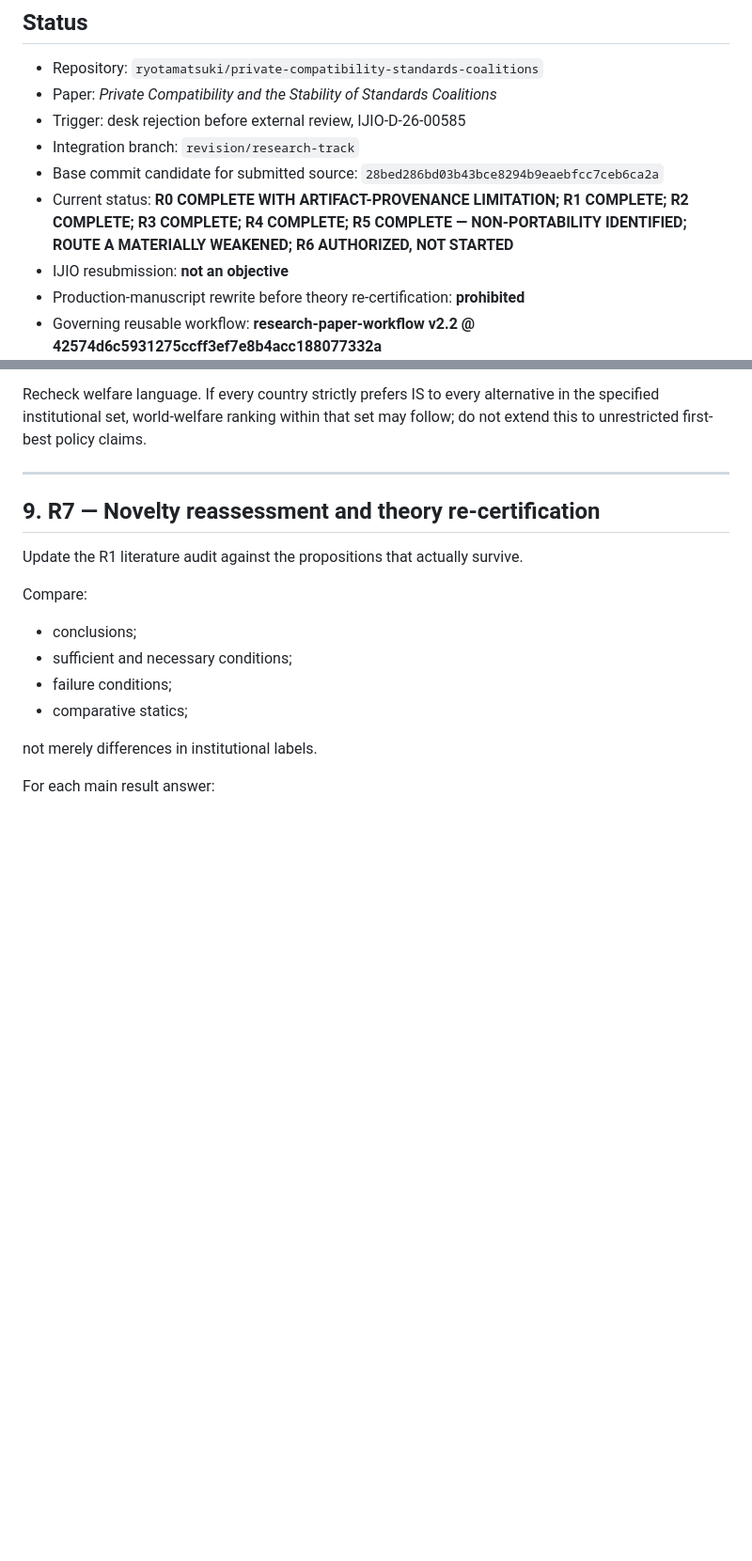
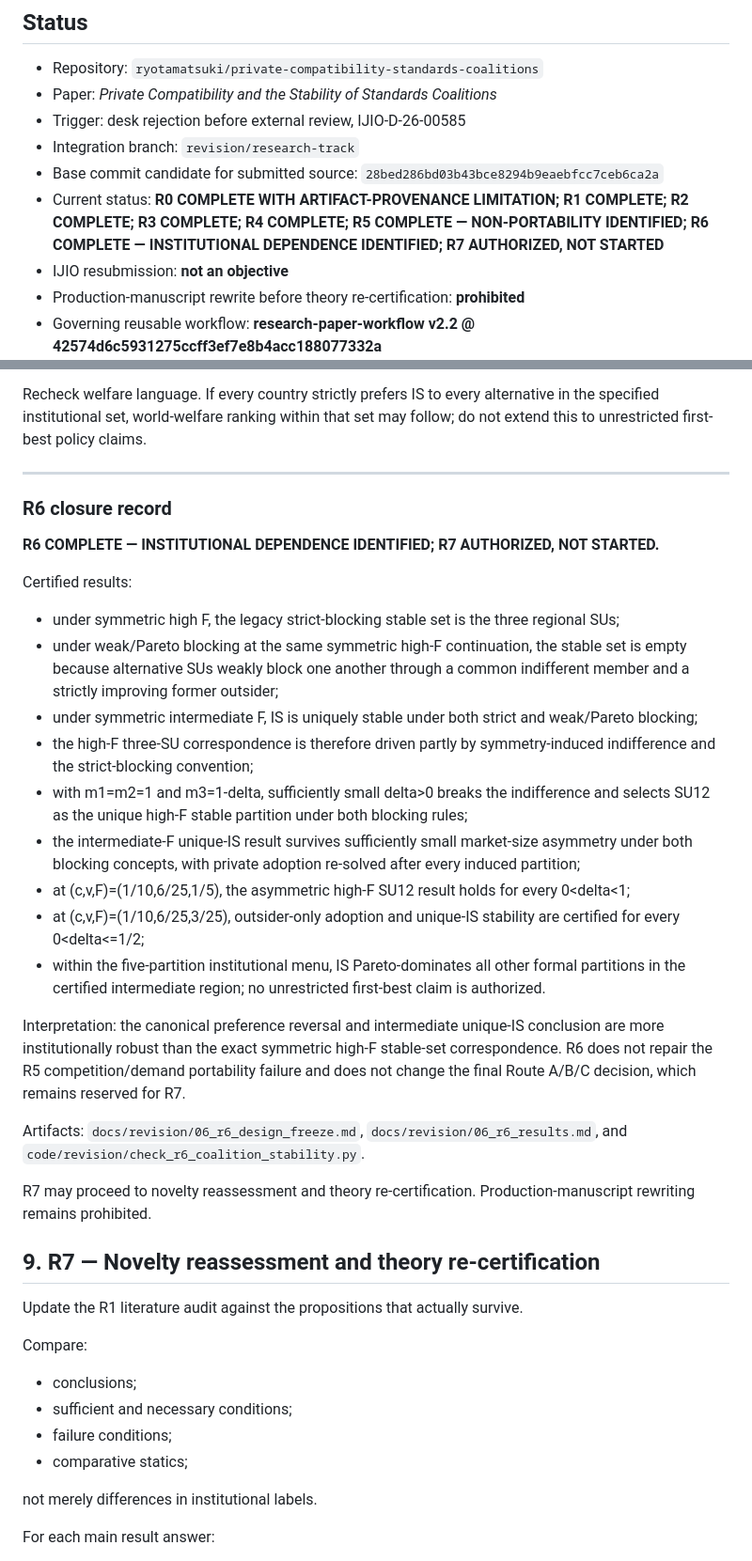
Before and after one commit to ryotamatsuki/private-compatibility-standards-coalitions, a Markdown page: docs/revision/REVISION_TRACK_R0_R9.md, 2 parts joined by grey strips. Shown at 94% size. Rendered like a GitHub page; blank space fills up the shorter version.

Commit message:
R6: record stage closure and authorize R7

```diff
--- a/docs/revision/REVISION_TRACK_R0_R9.md
+++ b/docs/revision/REVISION_TRACK_R0_R9.md
@@ -7,7 +7,7 @@
 - Trigger: desk rejection before external review, IJIO-D-26-00585
 - Integration branch: `revision/research-track`
 - Base commit candidate for submitted source: `28bed286bd03b43bce8294b9eaebfcc7ceb6ca2a`
-- Current status: **R0 COMPLETE WITH ARTIFACT-PROVENANCE LIMITATION; R1 COMPLETE; R2 COMPLETE; R3 COMPLETE; R4 COMPLETE; R5 COMPLETE — NON-PORTABILITY IDENTIFIED; ROUTE A MATERIALLY WEAKENED; R6 AUTHORIZED, NOT STARTED**
+- Current status: **R0 COMPLETE WITH ARTIFACT-PROVENANCE LIMITATION; R1 COMPLETE; R2 COMPLETE; R3 COMPLETE; R4 COMPLETE; R5 COMPLETE — NON-PORTABILITY IDENTIFIED; R6 COMPLETE — INSTITUTIONAL DEPENDENCE IDENTIFIED; R7 AUTHORIZED, NOT STARTED**
 - IJIO resubmission: **not an objective**
 - Production-manuscript rewrite before theory re-certification: **prohibited**
 - Governing reusable workflow: **research-paper-workflow v2.2 @ 42574d6c5931275ccff3ef7e8b4acc188077332a**
@@ -433,6 +433,29 @@ Recheck welfare language. If every country strictly prefers IS to every alternat
 
 ---
 
+
+### R6 closure record
+
+**R6 COMPLETE — INSTITUTIONAL DEPENDENCE IDENTIFIED; R7 AUTHORIZED, NOT STARTED.**
+
+Certified results:
+
+- under symmetric high F, the legacy strict-blocking stable set is the three regional SUs;
+- under weak/Pareto blocking at the same symmetric high-F continuation, the stable set is empty because alternative SUs weakly block one another through a common indifferent member and a strictly improving former outsider;
+- under symmetric intermediate F, IS is uniquely stable under both strict and weak/Pareto blocking;
+- the high-F three-SU correspondence is therefore driven partly by symmetry-induced indifference and the strict-blocking convention;
+- with m1=m2=1 and m3=1-delta, sufficiently small delta>0 breaks the indifference and selects SU12 as the unique high-F stable partition under both blocking rules;
+- the intermediate-F unique-IS result survives sufficiently small market-size asymmetry under both blocking concepts, with private adoption re-solved after every induced partition;
+- at (c,v,F)=(1/10,6/25,1/5), the asymmetric high-F SU12 result holds for every 0<delta<1;
+- at (c,v,F)=(1/10,6/25,3/25), outsider-only adoption and unique-IS stability are certified for every 0<delta<=1/2;
+- within the five-partition institutional menu, IS Pareto-dominates all other formal partitions in the certified intermediate region; no unrestricted first-best claim is authorized.
+
+Interpretation: the canonical preference reversal and intermediate unique-IS conclusion are more institutionally robust than the exact symmetric high-F stable-set correspondence. R6 does not repair the R5 competition/demand portability failure and does not change the final Route A/B/C decision, which remains reserved for R7.
+
+Artifacts: `docs/revision/06_r6_design_freeze.md`, `docs/revision/06_r6_results.md`, and `code/revision/check_r6_coalition_stability.py`.
+
+R7 may proceed to novelty reassessment and theory re-certification. Production-manuscript rewriting remains prohibited.
+
 ## 9. R7 — Novelty reassessment and theory re-certification
 
 Update the R1 literature audit against the propositions that actually survive.
```
